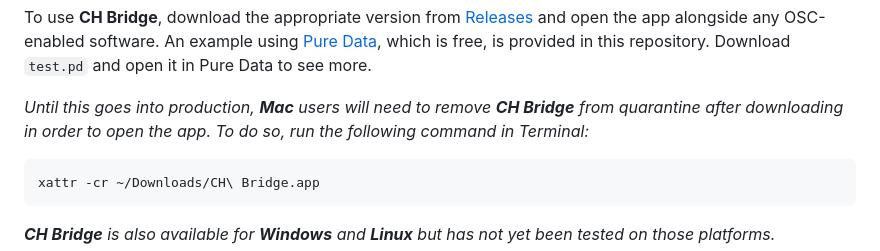
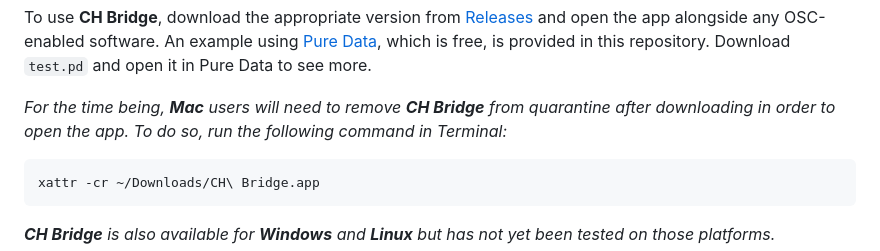
Before and after one commit to ersheff/CH-Refresh-Prototype, a Markdown page: README.md, the part around the change. Rendered like a GitHub page.

````diff
--- a/README.md
+++ b/README.md
@@ -69,7 +69,7 @@ You should NOT change the address unless you are running your own CH Refresh Pro
 
 To use **CH Bridge**, download the appropriate version from [Releases](https://github.com/ersheff/CH-Refresh-Prototype/releases) and open the app alongside any OSC-enabled software. An example using [Pure Data](https://puredata.info), which is free, is provided in this repository. Download `test.pd` and open it in Pure Data to see more.
 
-_Until this goes into production, **Mac** users will need to remove **CH Bridge** from quarantine after downloading in order to open the app. To do so, run the following command in Terminal:_
+_For the time being, **Mac** users will need to remove **CH Bridge** from quarantine after downloading in order to open the app. To do so, run the following command in Terminal:_
 
 ```
 xattr -cr ~/Downloads/CH\ Bridge.app
````
